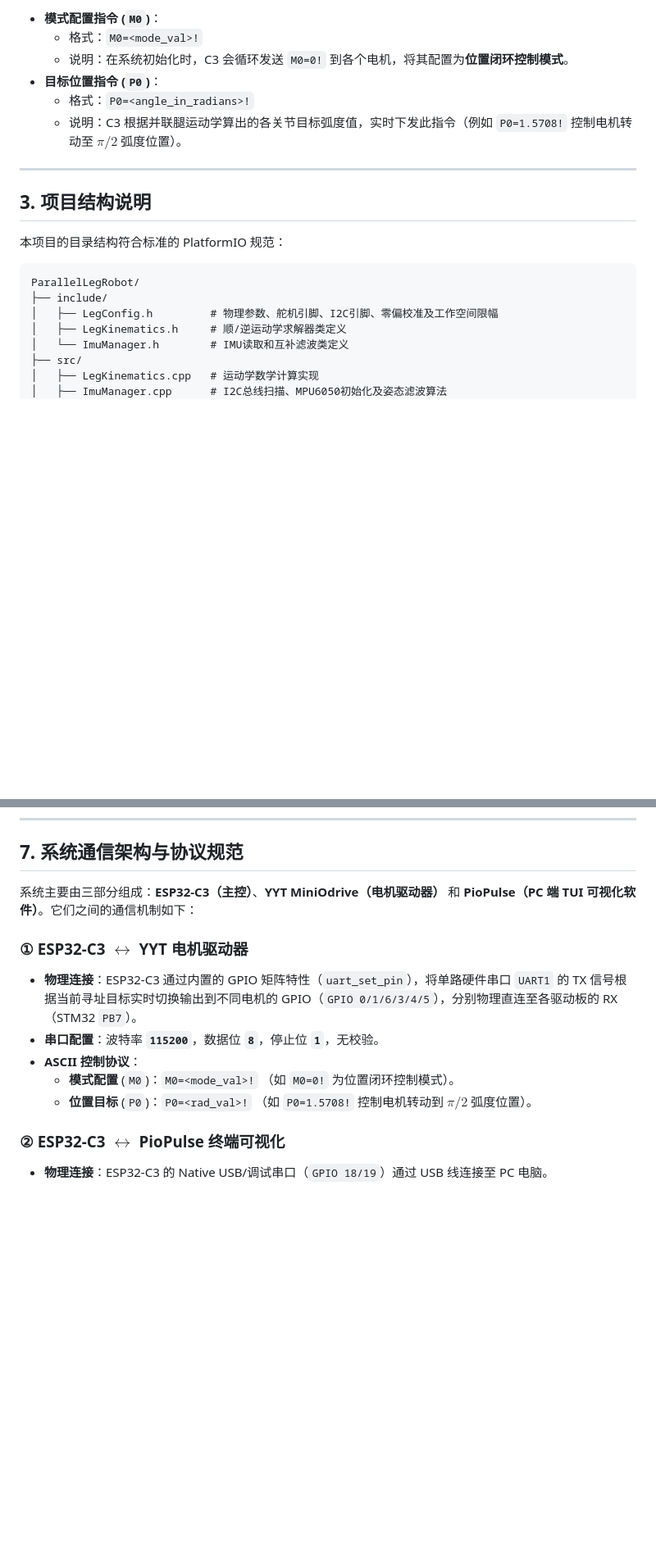
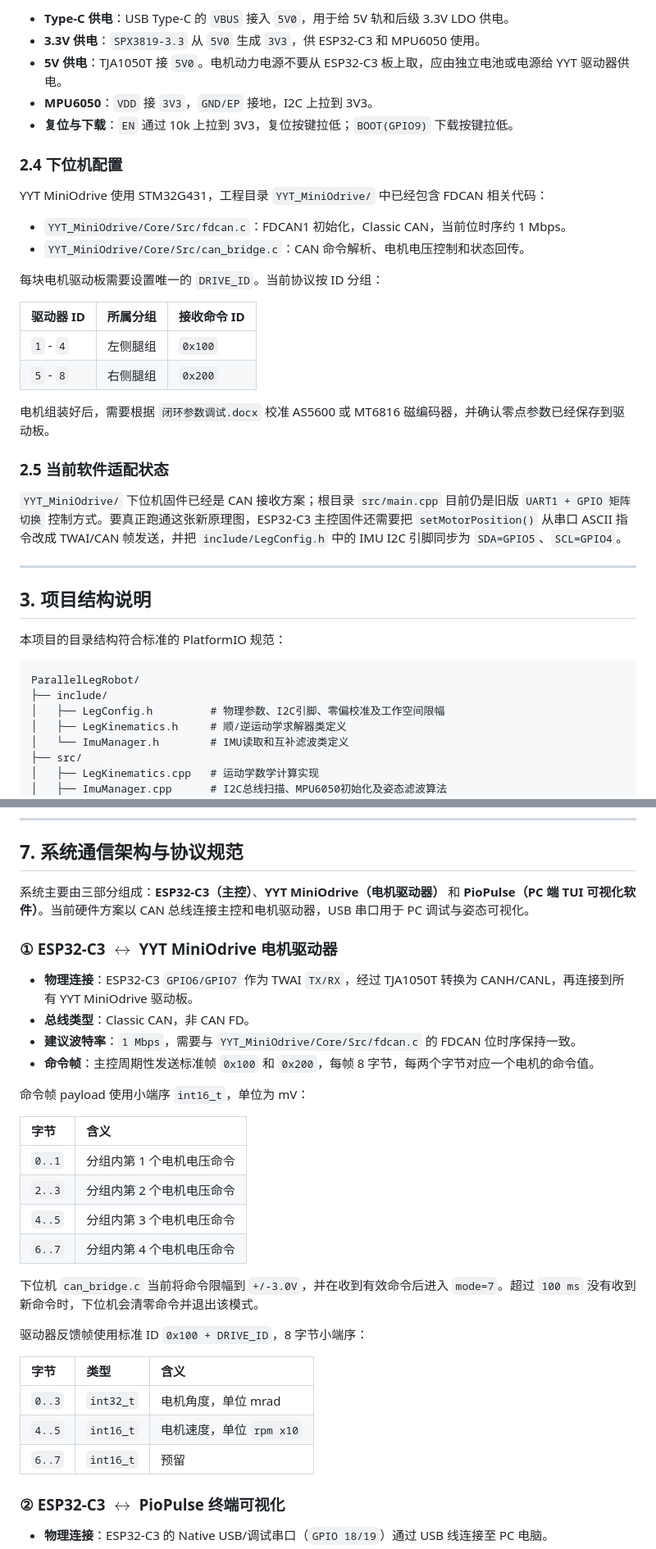
Before and after one commit to Ylris/ParallelLegRobot, a Markdown page: README.md, 2 parts joined by grey strips. Shown at 82% size. Rendered like a GitHub page; blank space fills up the shorter version.

````diff
--- a/README.md
+++ b/README.md
@@ -99,10 +97,29 @@ C3 与驱动板之间的通信使用简易 ASCII 协议，波特率为 **115200,
 
-* **模式配置指令 (`M0`)**：
-  * 格式：`M0=<mode_val>!`
-  * 说明：在系统初始化时，C3 会循环发送 `M0=0!` 到各个电机，将其配置为**位置闭环控制模式**。
-* **目标位置指令 (`P0`)**：
-  * 格式：`P0=<angle_in_radians>!`
-  * 说明：C3 根据并联腿运动学算出的各关节目标弧度值，实时下发此指令（例如 `P0=1.5708!` 控制电机转动至 $\pi/2$ 弧度位置）。
+* **Type-C 供电**：USB Type-C 的 `VBUS` 接入 `5V0`，用于给 5V 轨和后级 3.3V LDO 供电。
+* **3.3V 供电**：`SPX3819-3.3` 从 `5V0` 生成 `3V3`，供 ESP32-C3 和 MPU6050 使用。
+* **5V 供电**：TJA1050T 接 `5V0`。电机动力电源不要从 ESP32-C3 板上取，应由独立电池或电源给 YYT 驱动器供电。
+* **MPU6050**：`VDD` 接 `3V3`，`GND/EP` 接地，I2C 上拉到 3V3。
+* **复位与下载**：`EN` 通过 10k 上拉到 3V3，复位按键拉低；`BOOT(GPIO9)` 下载按键拉低。
+
+### 2.4 下位机配置
+
+YYT MiniOdrive 使用 STM32G431，工程目录 `YYT_MiniOdrive/` 中已经包含 FDCAN 相关代码：
+
+* `YYT_MiniOdrive/Core/Src/fdcan.c`：FDCAN1 初始化，Classic CAN，当前位时序约 1 Mbps。
+* `YYT_MiniOdrive/Core/Src/can_bridge.c`：CAN 命令解析、电机电压控制和状态回传。
+
+每块电机驱动板需要设置唯一的 `DRIVE_ID`。当前协议按 ID 分组：
+
+| 驱动器 ID | 所属分组 | 接收命令 ID |
+| :--- | :--- | :--- |
+| `1` - `4` | 左侧腿组 | `0x100` |
+| `5` - `8` | 右侧腿组 | `0x200` |
+
+电机组装好后，需要根据 `闭环参数调试.docx` 校准 AS5600 或 MT6816 磁编码器，并确认零点参数已经保存到驱动板。
+
+### 2.5 当前软件适配状态
+
+`YYT_MiniOdrive/` 下位机固件已经是 CAN 接收方案；根目录 `src/main.cpp` 目前仍是旧版 `UART1 + GPIO 矩阵切换` 控制方式。要真正跑通这张新原理图，ESP32-C3 主控固件还需要把 `setMotorPosition()` 从串口 ASCII 指令改成 TWAI/CAN 帧发送，并把 `include/LegConfig.h` 中的 IMU I2C 引脚同步为 `SDA=GPIO5`、`SCL=GPIO4`。
 
 ---
 
@@ -114,7 +131,7 @@ C3 与驱动板之间的通信使用简易 ASCII 协议，波特率为 **115200,
 ```
 ParallelLegRobot/
 ├── include/
-│   ├── LegConfig.h         # 物理参数、舵机引脚、I2C引脚、零偏校准及工作空间限幅
+│   ├── LegConfig.h         # 物理参数、I2C引脚、零偏校准及工作空间限幅
 │   ├── LegKinematics.h     # 顺/逆运动学求解器类定义
 │   └── ImuManager.h        # IMU读取和互补滤波类定义
 ├── src/
@@ -168,14 +185,33 @@ pio run --target upload
 
 ## 7. 系统通信架构与协议规范
 
-系统主要由三部分组成：**ESP32-C3（主控）**、**YYT MiniOdrive（电机驱动器）** 和 **PioPulse（PC 端 TUI 可视化软件）**。它们之间的通信机制如下：
+系统主要由三部分组成：**ESP32-C3（主控）**、**YYT MiniOdrive（电机驱动器）** 和 **PioPulse（PC 端 TUI 可视化软件）**。当前硬件方案以 CAN 总线连接主控和电机驱动器，USB 串口用于 PC 调试与姿态可视化。
 
-### ① ESP32-C3 $\leftrightarrow$ YYT 电机驱动器
-* **物理连接**：ESP32-C3 通过内置的 GPIO 矩阵特性（`uart_set_pin`），将单路硬件串口 `UART1` 的 TX 信号根据当前寻址目标实时切换输出到不同电机的 GPIO（`GPIO 0/1/6/3/4/5`），分别物理直连至各驱动板的 RX（STM32 `PB7`）。
-* **串口配置**：波特率 **`115200`**，数据位 **`8`**，停止位 **`1`**，无校验。
-* **ASCII 控制协议**：
-  * **模式配置** (`M0`)：`M0=<mode_val>!` （如 `M0=0!` 为位置闭环控制模式）。
-  * **位置目标** (`P0`)：`P0=<rad_val>!` （如 `P0=1.5708!` 控制电机转动到 $\pi/2$ 弧度位置）。
+### ① ESP32-C3 $\leftrightarrow$ YYT MiniOdrive 电机驱动器
+
+* **物理连接**：ESP32-C3 `GPIO6/GPIO7` 作为 TWAI `TX/RX`，经过 TJA1050T 转换为 CANH/CANL，再连接到所有 YYT MiniOdrive 驱动板。
+* **总线类型**：Classic CAN，非 CAN FD。
+* **建议波特率**：`1 Mbps`，需要与 `YYT_MiniOdrive/Core/Src/fdcan.c` 的 FDCAN 位时序保持一致。
+* **命令帧**：主控周期性发送标准帧 `0x100` 和 `0x200`，每帧 8 字节，每两个字节对应一个电机的命令值。
+
+命令帧 payload 使用小端序 `int16_t`，单位为 mV：
+
+| 字节 | 含义 |
+| :--- | :--- |
+| `0..1` | 分组内第 1 个电机电压命令 |
+| `2..3` | 分组内第 2 个电机电压命令 |
+| `4..5` | 分组内第 3 个电机电压命令 |
+| `6..7` | 分组内第 4 个电机电压命令 |
+
+下位机 `can_bridge.c` 当前将命令限幅到 `+/-3.0V`，并在收到有效命令后进入 `mode=7`。超过 `100 ms` 没有收到新命令时，下位机会清零命令并退出该模式。
+
+驱动器反馈帧使用标准 ID `0x100 + DRIVE_ID`，8 字节小端序：
+
+| 字节 | 类型 | 含义 |
+| :--- | :--- | :--- |
+| `0..3` | `int32_t` | 电机角度，单位 mrad |
+| `4..5` | `int16_t` | 电机速度，单位 `rpm x10` |
+| `6..7` | `int16_t` | 预留 |
 
 ### ② ESP32-C3 $\leftrightarrow$ PioPulse 终端可视化
 * **物理连接**：ESP32-C3 的 Native USB/调试串口（`GPIO 18/19`）通过 USB 线连接至 PC 电脑。
````
Also changed, not shown: other parts of README.md (+30 -32 lines).
